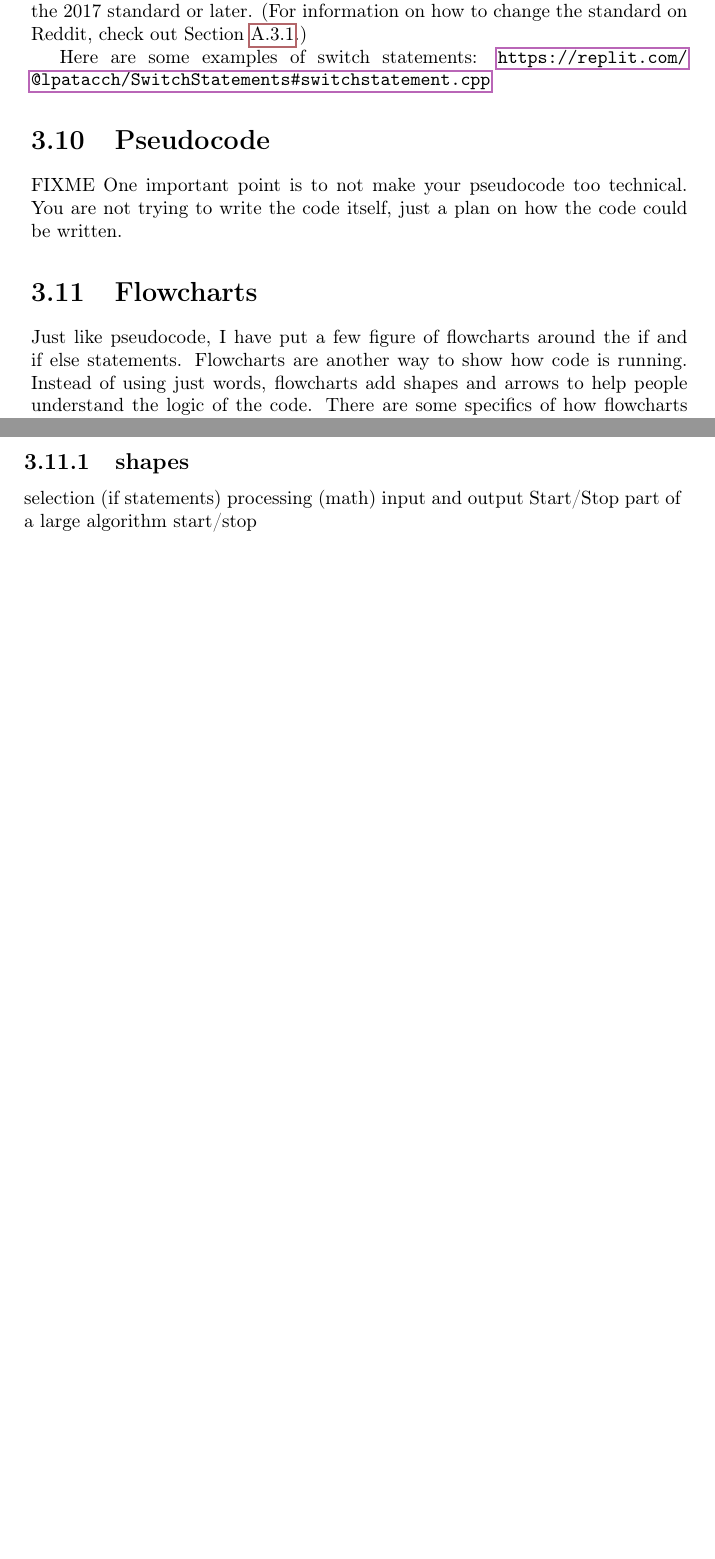
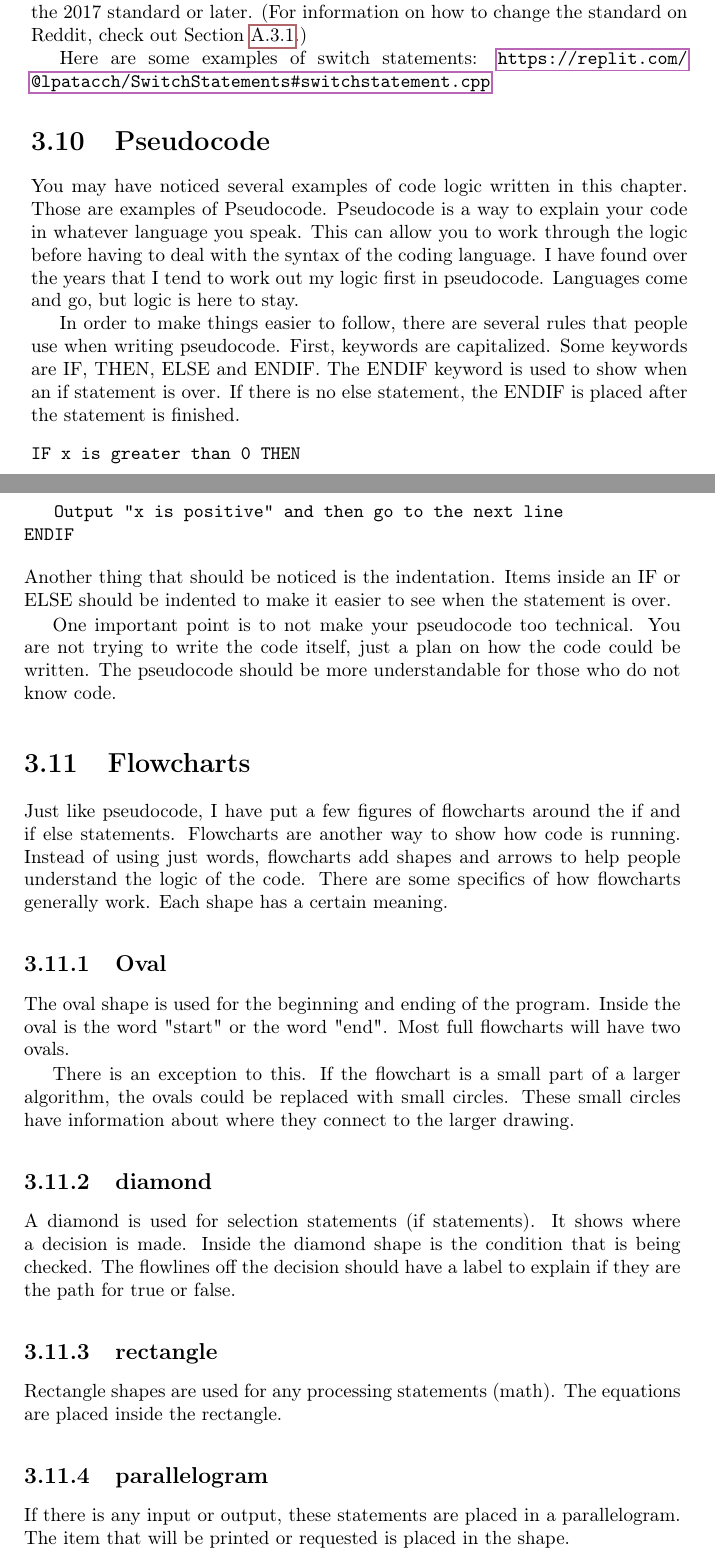
Before and after one commit to lpatacch/thinkCPPGames, a LaTeX thesis (book/main.tex, which reads book/cha3.tex): two parts of pages 45 and 46 of 209, joined at a grey line, cut so that both start at the same text, the shorter picture padded with empty space. Compiled offline with pdfLaTeX.

Commit message:
added mod app link, more work in chapter 3
Added the modulus app link to chapter 2
Wrote more in the pseudocode section in chapter 3
Added more to the flowchart section in chapter 3

```diff
--- a/book/cha3.tex
+++ b/book/cha3.tex
@@ -592,21 +592,47 @@ Here are some examples of switch statements:
 \url{https://replit.com/@lpatacch/SwitchStatements#switchstatement.cpp}
 \section{Pseudocode}
 \index{pseudocode}
-FIXME
-One important point is to not make your pseudocode too technical. You are not trying to write the code itself, just a plan on how the code could be written.
+You may have noticed several examples of code
+logic written in this chapter. Those are examples of Pseudocode.
+Pseudocode is a way to explain your code in whatever language you speak. This can allow
+you to work through the logic before having to
+deal with the syntax of the coding language. I
+have found over the years that I tend to work
+out my logic first in pseudocode. Languages come and go, but logic is here to stay.
+
+In order to make things easier to follow, there
+are several rules that people use when writing
+pseudocode. First, keywords are capitalized. Some keywords are IF, THEN, ELSE and ENDIF. The ENDIF
+keyword is used to show when an if statement is over. If there is no else statement, the ENDIF
+is placed after the statement is finished.
+\begin{verbatim}
+IF x is greater than 0 THEN
+   Output "x is positive" and then go to the next line
+ENDIF
+\end{verbatim}
+Another thing that should be noticed is the indentation. Items inside an IF or ELSE should
+be indented to make it easier to see when the statement is over.
+
+One important point is to not make your pseudocode too technical. You are not trying to write the code itself, just a plan on how the code could be written. The pseudocode should be more understandable for those who do not know code.
 
 \section{Flowcharts}
 \index{flowchart}
-Just like pseudocode, I have put a few figure of flowcharts around the if and if else statements. Flowcharts are another way to show how code is running. Instead of using just words, flowcharts add shapes and arrows to help people understand the logic of the code. There are some specifics of how flowcharts generally work.
+Just like pseudocode, I have put a few figures of flowcharts around the if and if else statements. Flowcharts are another way to show how code is running. Instead of using just words, flowcharts add shapes and arrows to help people understand the logic of the code. There are some specifics of how flowcharts generally work. Each shape has a certain meaning.
+\subsection{Oval}
+The oval shape is used for the beginning and
+ending of the program. Inside the oval is the word "start" or the word "end". Most full flowcharts will have two ovals.
 
+There is an exception to this. If the flowchart
+is a small part of a larger algorithm, the ovals could be replaced with small circles. These small circles have information about where they connect to the larger drawing.
+\subsection{diamond}
+A diamond is used for selection statements (if statements). It shows where a decision is made. Inside the diamond shape is the condition that is being checked. The flowlines off the decision should have a label to explain if they are the path for true or false.
+\subsection{rectangle}
+Rectangle shapes are used for any processing statements (math). The equations are placed inside the rectangle.
+\subsection{parallelogram}
+If there is any input or output, these statements are placed in a parallelogram. The
+item that will be printed or requested is placed in the shape.
+\subsection{How they connect}
 FIXME
-\subsection{shapes}
-selection (if statements)
-processing (math)
-input and output
-Start/Stop
-part of a large algorithm start/stop
-\subsection{How they connect}
 Each section is a component and it should not jump from one section to another
 "spaghetti code"
 Picture of a flowchart with the improper shared middle section
```
Also changed, not shown: book/cha2.tex (+3 -1 lines), book/cha9.tex (+1 -1 lines).
